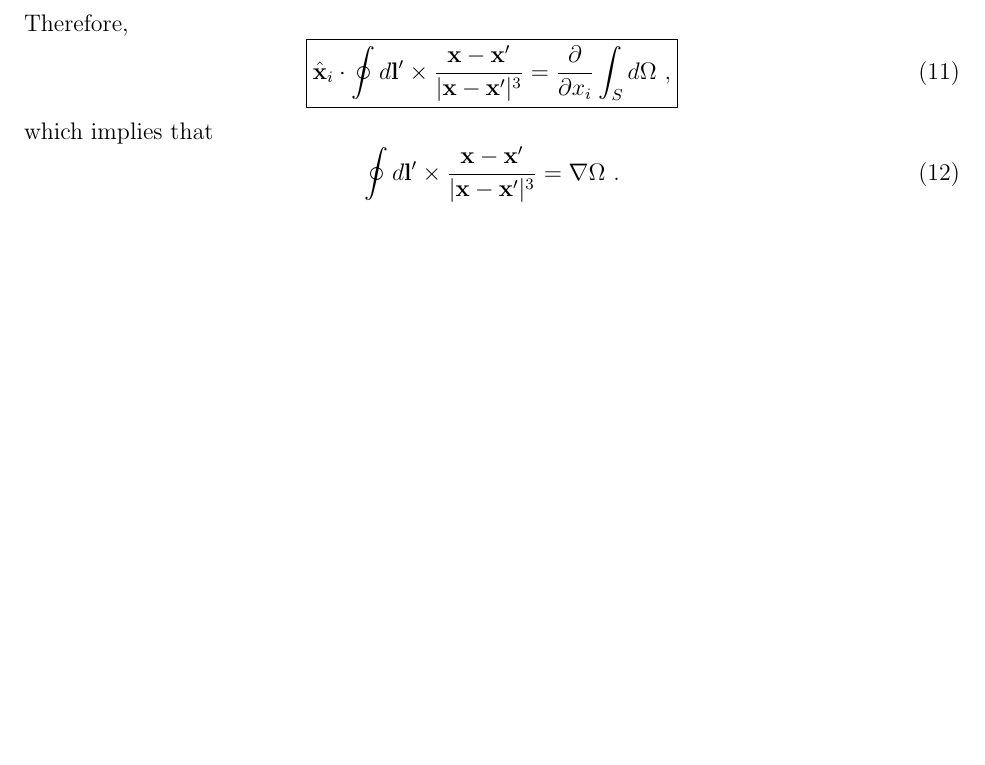
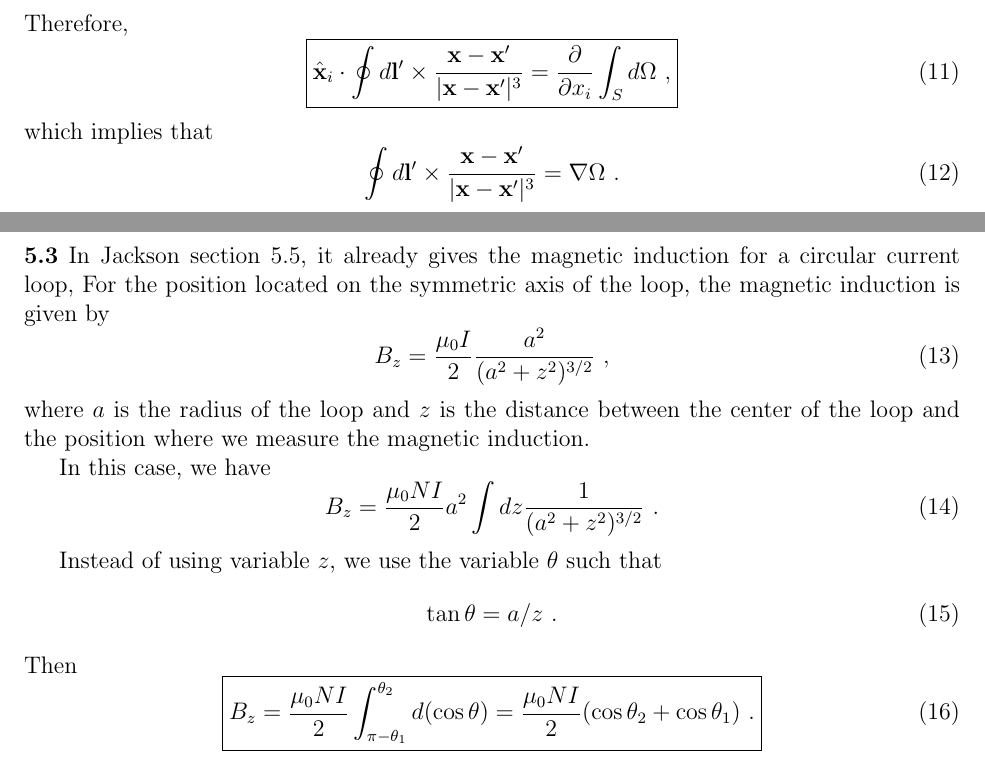
Before and after one commit to Derrick-Zhang/classical-electromagnetism, a LaTeX problem sheet (homework/hw10.tex): part of page 2 of 2 before the commit and two parts of pages 2 and 3 of 3 after it, the two joined at a grey line, cut so that both start at the same text, the shorter picture padded with empty space. Compiled offline with pdfLaTeX.

Commit message:
finish problem 2

```diff
--- a/homework/hw10.tex
+++ b/homework/hw10.tex
@@ -81,6 +81,29 @@ which implies that
 \end{equation}
 
 
+\newpage
+\noindent{\bf 5.3} In Jackson section 5.5, it already gives the magnetic induction for a circular current loop,
+For the position located on the symmetric axis of the loop, the magnetic induction is given by
+\begin{equation}
+    B_z = \frac{\mu_0 I}{2} \frac{a^2}{(a^2 + z^2)^{3/2}}~,
+\end{equation}
+where $a$ is the radius of the loop and $z$ is the distance between the center of the loop and the position where we measure the magnetic induction.
+
+In this case, we have
+\begin{equation}
+    B_z  = \frac{\mu_0 N I}{2} a^2 \int dz  \frac{1}{(a^2 + z^2)^{3/2}}~.
+\end{equation}
+
+Instead of using variable $z$, we use the variable $\theta$ such that
+\begin{equation}
+    \tan \theta = a/z~.
+\end{equation}
+Then
+\begin{equation}
+    \boxed{
+    B_z = \frac{\mu_0 N I}{2} \int_{\pi - \theta_1}^{\theta_2} d(\cos \theta) = \frac{\mu_0 N I}{2} (\cos \theta_2 + \cos \theta_1)~.
+    }
+\end{equation}
 
 
 
```
Also changed, not shown: homework/hw10.pdf.
